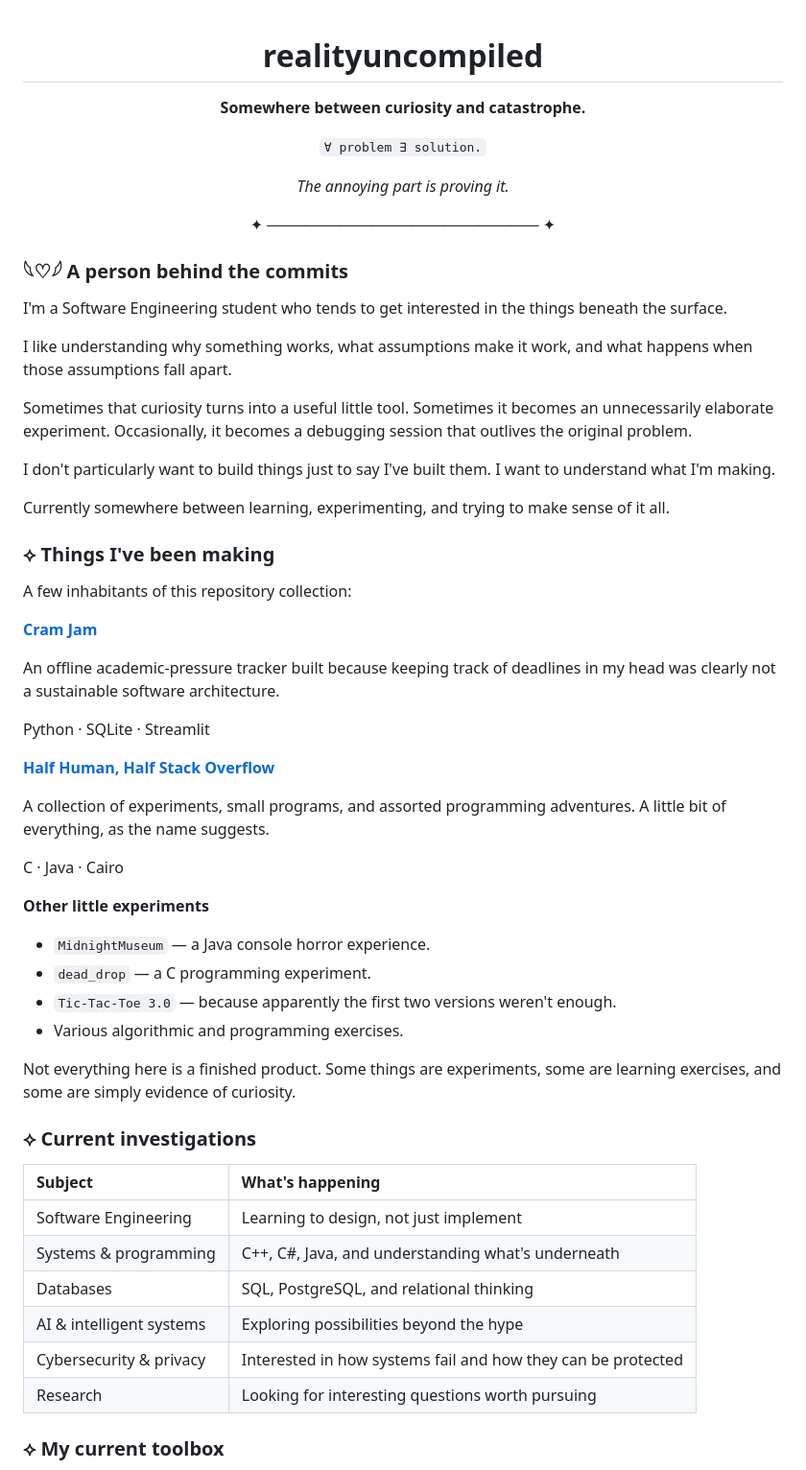
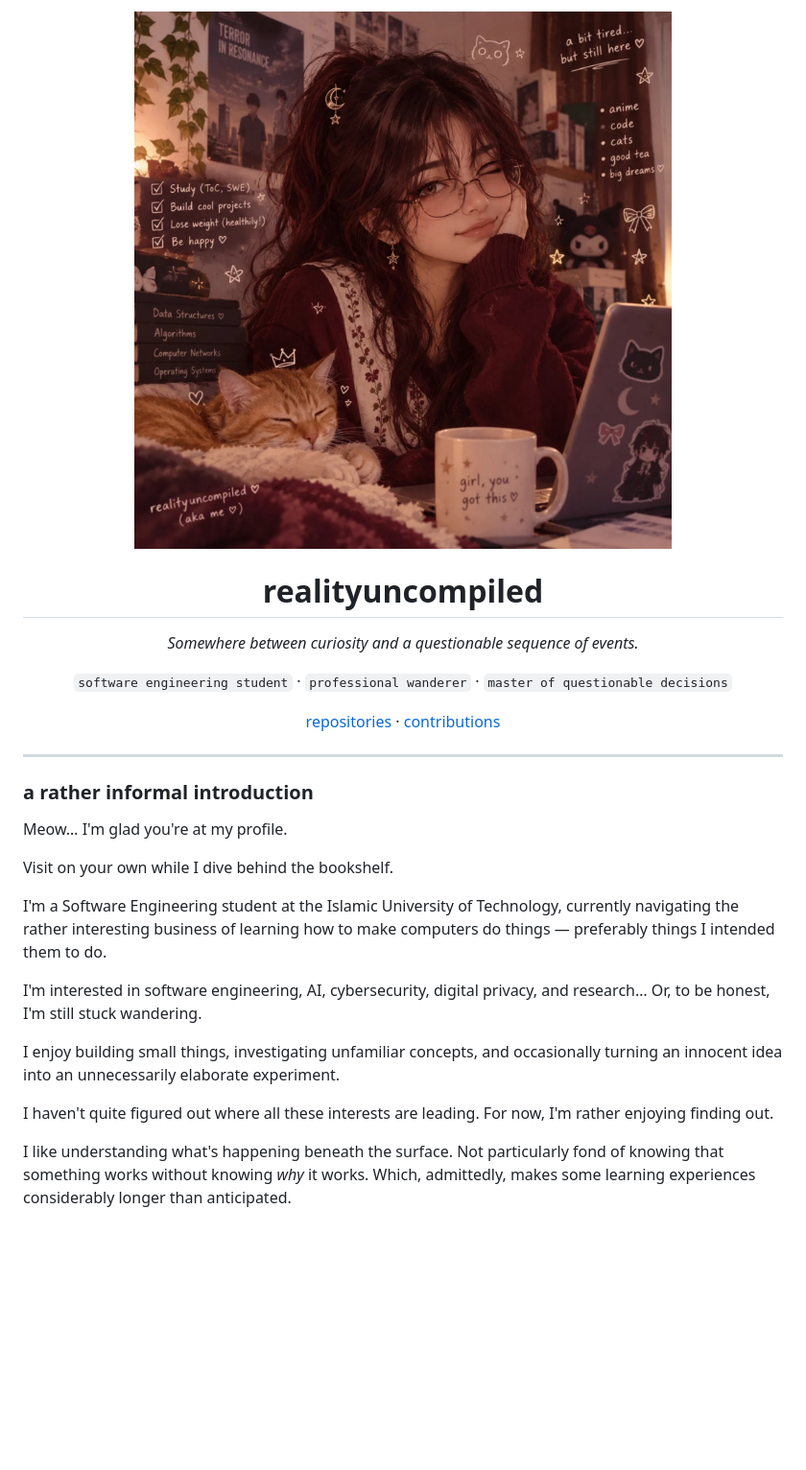
Before and after one commit to realityuncompiled/realityuncompiled, a Markdown page: README.md, the part around one of its changes. Shown at 96% size. GitHub-like rendering; pictures changed too: assets/profile-scene.jpg (added); blank space fills up the shorter version.

Commit message:
Redesign profile README and add contribution maze

```diff
--- a/README.md
+++ b/README.md
@@ -1,64 +1,32 @@
- <div align="center">
+<div align="center">
+
+<img src="assets/profile-scene.jpg" alt="A warm burgundy-toned illustrated desk scene with a student, books, laptop and a sleeping orange cat" width="100%">
 
 # realityuncompiled
 
-**Somewhere between curiosity and catastrophe.**
+<em>Somewhere between curiosity and a questionable sequence of events.</em>
 
-`∀ problem ∃ solution.`
+`software engineering student` · `professional wanderer` · `master of questionable decisions`
 
-*The annoying part is proving it.*
-
-✦ ───────────────────────── ✦
+[repositories](https://github.com/realityuncompiled?tab=repositories) · [contributions](https://github.com/realityuncompiled)
 
 </div>
 
-### 𓆩♡𓆪 A person behind the commits
+---
 
-I'm a Software Engineering student who tends to get interested in the things beneath the surface.
+### a rather informal introduction
 
-I like understanding why something works, what assumptions make it work, and what happens when those assumptions fall apart.
+Meow… I'm glad you're at my profile.
 
-Sometimes that curiosity turns into a useful little tool. Sometimes it becomes an unnecessarily elaborate experiment. Occasionally, it becomes a debugging session that outlives the original problem.
+Visit on your own while I dive behind the bookshelf.
 
-I don't particularly want to build things just to say I've built them. I want to understand what I'm making.
+I'm a Software Engineering student at the Islamic University of Technology, currently navigating the rather interesting business of learning how to make computers do things — preferably things I intended them to do.
 
-Currently somewhere between learning, experimenting, and trying to make sense of it all.
+I'm interested in software engineering, AI, cybersecurity, digital privacy, and research… Or, to be honest, I'm still stuck wandering.
 
-### ⟡ Things I've been making
+I enjoy building small things, investigating unfamiliar concepts, and occasionally turning an innocent idea into an unnecessarily elaborate experiment.
 
-A few inhabitants of this repository collection:
+I haven't quite figured out where all these interests are leading. For now, I'm rather enjoying finding out.
 
-**[Cram Jam](https://github.com/realityuncompiled/cram-jam)**
+I like understanding what's happening beneath the surface. Not particularly fond of knowing that something works without knowing *why* it works. Which, admittedly, makes some learning experiences considerably longer than anticipated.
 
-An offline academic-pressure tracker built because keeping track of deadlines in my head was clearly not a sustainable software architecture.
-
-Python · SQLite · Streamlit
-
-**[Half Human, Half Stack Overflow](https://github.com/realityuncompiled/half-human-half-stackoverflow)**
-
-A collection of experiments, small programs, and assorted programming adventures. A little bit of everything, as the name suggests.
-
-C · Java · Cairo
-
-**Other little experiments**
-
-- `MidnightMuseum` — a Java console horror experience.
-- `dead_drop` — a C programming experiment.
-- `Tic-Tac-Toe 3.0` — because apparently the first two versions weren't enough.
-- Various algorithmic and programming exercises.
-
-Not everything here is a finished product. Some things are experiments, some are learning exercises, and some are simply evidence of curiosity.
-
-### ⟡ Current investigations
-
-| Subject | What's happening |
-|:--|:--|
-| Software Engineering | Learning to design, not just implement |
-| Systems & programming | C++, C#, Java, and understanding what's underneath |
-| Databases | SQL, PostgreSQL, and relational thinking |
-| AI & intelligent systems | Exploring possibilities beyond the hype |
-| Cybersecurity & privacy | Interested in how systems fail and how they can be protected |
-| Research | Looking for interesting questions worth pursuing |
-
-### ⟡ My current toolbox
-
```
Also changed, not shown: other parts of README.md (+135 -30 lines), INSTALL.md (added, +46 -0 lines), 2 other files.
